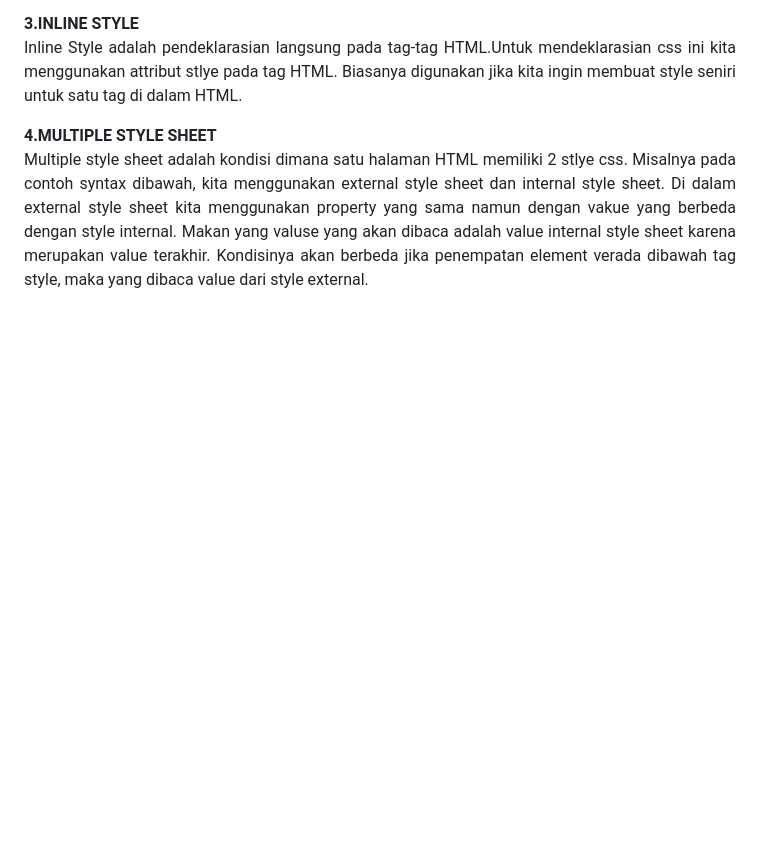
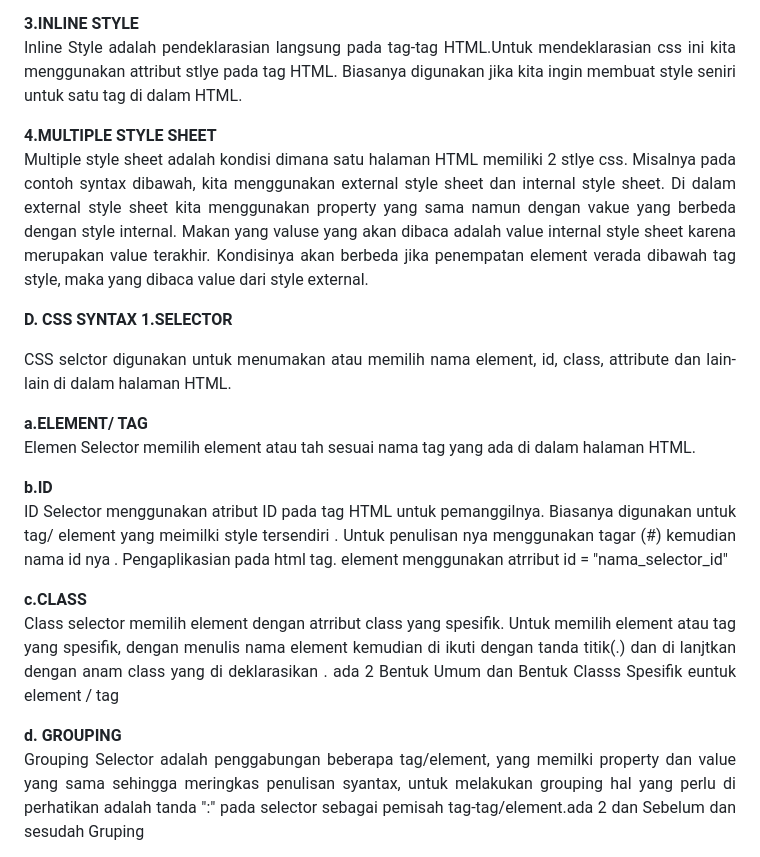
Before and after one commit to Dee-Glit1015/Pemprograman-Web, a Markdown page: README.md, the part around the change printed below. Rendered like a GitHub page; blank space fills up the shorter version.

```diff
--- a/README.md
+++ b/README.md
@@ -86,3 +86,20 @@ Adapun Tipe input yang ada dalam html :
       <p align = "justify">
      Multiple style sheet adalah kondisi dimana satu halaman HTML memiliki 2 stlye css. Misalnya pada contoh syntax dibawah, kita menggunakan external style sheet dan internal style sheet. Di dalam external style sheet kita menggunakan property yang sama namun dengan vakue yang berbeda dengan style internal. Makan yang valuse yang akan dibaca adalah value internal style sheet karena merupakan value terakhir. Kondisinya akan berbeda jika penempatan element <link> verada dibawah tag style, maka yang dibaca value dari style external. </p>
 
+ <b> D. CSS SYNTAX </b>
+   <b> 1.SELECTOR </b>
+   <p align = "justify">
+   CSS selctor digunakan untuk menumakan atau memilih nama element, id, class, attribute dan lain-lain di dalam halaman HTML.</p>
+    <b> a.ELEMENT/ TAG </b>
+    <p align = "justify">
+    Elemen Selector memilih element atau tah sesuai nama tag yang ada di dalam halaman HTML.</p>
+    <b> b.ID </b>
+    <p align = "justify">
+ID Selector menggunakan atribut ID pada tag HTML untuk pemanggilnya. Biasanya digunakan untuk tag/ element yang meimilki style tersendiri . Untuk penulisan nya menggunakan tagar (#) kemudian nama id nya . Pengaplikasian pada html tag. element menggunakan atrribut id = "nama_selector_id"</p>
+<b> c.CLASS </b>
+    <p align = "justify">
+Class selector memilih element dengan atrribut class yang spesifik. Untuk memilih element atau tag yang spesifik, dengan menulis nama element kemudian di ikuti dengan tanda titik(.) dan di lanjtkan dengan anam class yang di deklarasikan . ada 2 Bentuk Umum dan Bentuk Classs Spesifik euntuk element / tag</p>
+<b> d. GROUPING </b>
+    <p align = "justify">
+Grouping Selector adalah penggabungan beberapa tag/element, yang memilki property dan value yang sama sehingga meringkas penulisan syantax, untuk melakukan grouping hal yang perlu di perhatikan adalah tanda ":" pada selector sebagai pemisah tag-tag/element.ada 2 dan Sebelum dan sesudah Gruping </p>
+
```
Also changed, not shown: other parts of README.md (+2 -0 lines).
